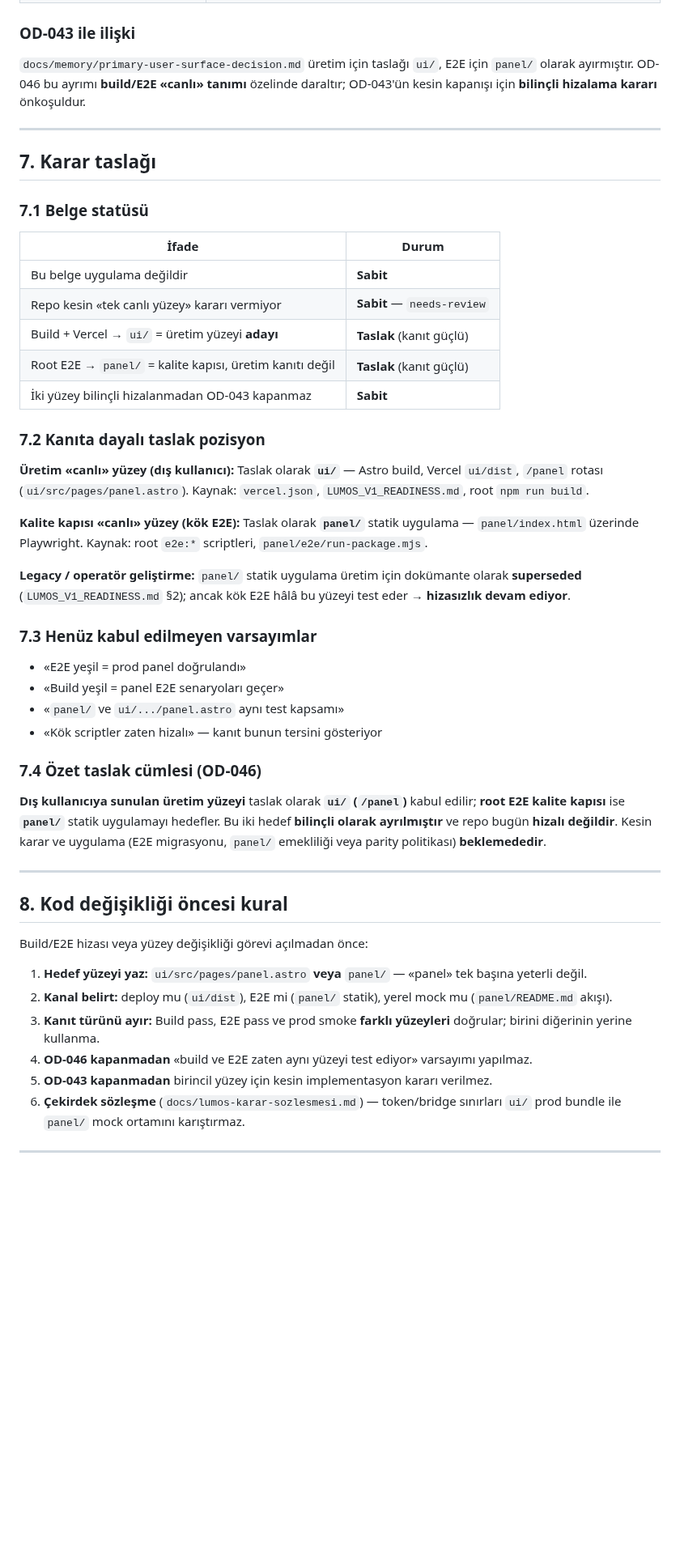
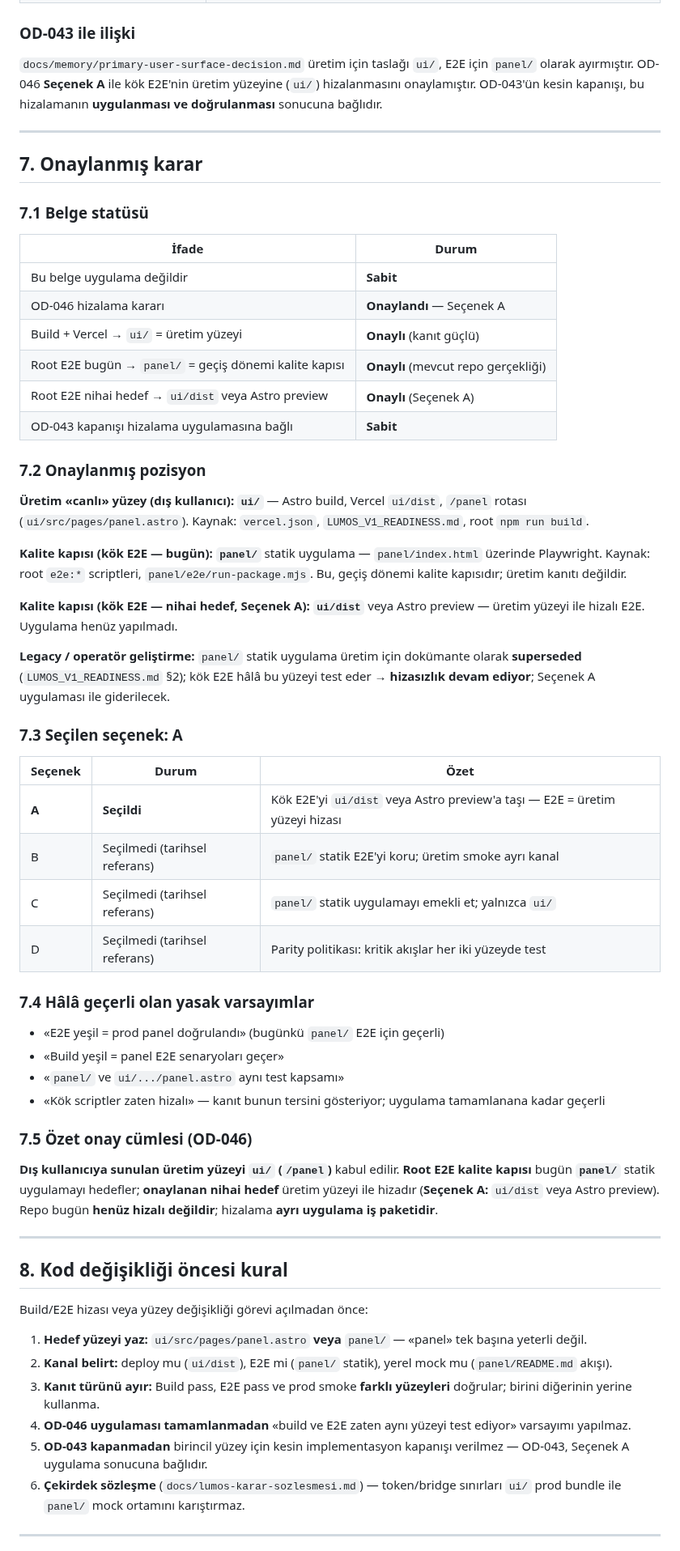
Before and after one commit to candasoz01-cmd/lumos-core, a Markdown page: docs/memory/build-e2e-surface-alignment-decision.md, the part around one of its changes. Shown at 81% size. Drawn GitHub-style; blank space fills up the shorter version.

```diff
--- a/docs/memory/build-e2e-surface-alignment-decision.md
+++ b/docs/memory/build-e2e-surface-alignment-decision.md
@@ -178,40 +179,52 @@ OD-046'nın çözmesi gereken kavram ayrımı:
 
 ### OD-043 ile ilişki
 
-`docs/memory/primary-user-surface-decision.md` üretim için taslağı `ui/`, E2E için `panel/` olarak ayırmıştır. OD-046 bu ayrımı **build/E2E «canlı» tanımı** özelinde daraltır; OD-043'ün kesin kapanışı için **bilinçli hizalama kararı** önkoşuldur.
+`docs/memory/primary-user-surface-decision.md` üretim için taslağı `ui/`, E2E için `panel/` olarak ayırmıştır. OD-046 **Seçenek A** ile kök E2E'nin üretim yüzeyine (`ui/`) hizalanmasını onaylamıştır. OD-043'ün kesin kapanışı, bu hizalamanın **uygulanması ve doğrulanması** sonucuna bağlıdır.
 
 ---
 
-## 7. Karar taslağı
+## 7. Onaylanmış karar
 
 ### 7.1 Belge statüsü
 
 | İfade | Durum |
 |-------|--------|
 | Bu belge uygulama değildir | **Sabit** |
-| Repo kesin «tek canlı yüzey» kararı vermiyor | **Sabit** — `needs-review` |
-| Build + Vercel → `ui/` = üretim yüzeyi **adayı** | **Taslak** (kanıt güçlü) |
-| Root E2E → `panel/` = kalite kapısı, üretim kanıtı değil | **Taslak** (kanıt güçlü) |
-| İki yüzey bilinçli hizalanmadan OD-043 kapanmaz | **Sabit** |
+| OD-046 hizalama kararı | **Onaylandı** — Seçenek A |
+| Build + Vercel → `ui/` = üretim yüzeyi | **Onaylı** (kanıt güçlü) |
+| Root E2E bugün → `panel/` = geçiş dönemi kalite kapısı | **Onaylı** (mevcut repo gerçekliği) |
+| Root E2E nihai hedef → `ui/dist` veya Astro preview | **Onaylı** (Seçenek A) |
+| OD-043 kapanışı hizalama uygulamasına bağlı | **Sabit** |
 
-### 7.2 Kanıta dayalı taslak pozisyon
+### 7.2 Onaylanmış pozisyon
 
-**Üretim «canlı» yüzey (dış kullanıcı):** Taslak olarak **`ui/`** — Astro build, Vercel `ui/dist`, `/panel` rotası (`ui/src/pages/panel.astro`). Kaynak: `vercel.json`, `LUMOS_V1_READINESS.md`, root `npm run build`.
+**Üretim «canlı» yüzey (dış kullanıcı):** **`ui/`** — Astro build, Vercel `ui/dist`, `/panel` rotası (`ui/src/pages/panel.astro`). Kaynak: `vercel.json`, `LUMOS_V1_READINESS.md`, root `npm run build`.
 
-**Kalite kapısı «canlı» yüzey (kök E2E):** Taslak olarak **`panel/`** statik uygulama — `panel/index.html` üzerinde Playwright. Kaynak: root `e2e:*` scriptleri, `panel/e2e/run-package.mjs`.
+**Kalite kapısı (kök E2E — bugün):** **`panel/`** statik uygulama — `panel/index.html` üzerinde Playwright. Kaynak: root `e2e:*` scriptleri, `panel/e2e/run-package.mjs`. Bu, geçiş dönemi kalite kapısıdır; üretim kanıtı değildir.
 
-**Legacy / operatör geliştirme:** `panel/` statik uygulama üretim için dokümante olarak **superseded** (`LUMOS_V1_READINESS.md` §2); ancak kök E2E hâlâ bu yüzeyi test eder → **hizasızlık devam ediyor**.
+**Kalite kapısı (kök E2E — nihai hedef, Seçenek A):** **`ui/dist`** veya Astro preview — üretim yüzeyi ile hizalı E2E. Uygulama henüz yapılmadı.
 
-### 7.3 Henüz kabul edilmeyen varsayımlar
+**Legacy / operatör geliştirme:** `panel/` statik uygulama üretim için dokümante olarak **superseded** (`LUMOS_V1_READINESS.md` §2); kök E2E hâlâ bu yüzeyi test eder → **hizasızlık devam ediyor**; Seçenek A uygulaması ile giderilecek.
 
-- «E2E yeşil = prod panel doğrulandı»
+### 7.3 Seçilen seçenek: A
+
+| Seçenek | Durum | Özet |
+|---------|--------|------|
+| **A** | **Seçildi** | Kök E2E'yi `ui/dist` veya Astro preview'a taşı — E2E = üretim yüzeyi hizası |
+| B | Seçilmedi (tarihsel referans) | `panel/` statik E2E'yi koru; üretim smoke ayrı kanal |
+| C | Seçilmedi (tarihsel referans) | `panel/` statik uygulamayı emekli et; yalnızca `ui/` |
+| D | Seçilmedi (tarihsel referans) | Parity politikası: kritik akışlar her iki yüzeyde test |
+
+### 7.4 Hâlâ geçerli olan yasak varsayımlar
+
+- «E2E yeşil = prod panel doğrulandı» (bugünkü `panel/` E2E için geçerli)
 - «Build yeşil = panel E2E senaryoları geçer»
 - «`panel/` ve `ui/.../panel.astro` aynı test kapsamı»
-- «Kök scriptler zaten hizalı» — kanıt bunun tersini gösteriyor
+- «Kök scriptler zaten hizalı» — kanıt bunun tersini gösteriyor; uygulama tamamlanana kadar geçerli
 
-### 7.4 Özet taslak cümlesi (OD-046)
+### 7.5 Özet onay cümlesi (OD-046)
 
-**Dış kullanıcıya sunulan üretim yüzeyi** taslak olarak **`ui/` (`/panel`)** kabul edilir; **root E2E kalite kapısı** ise **`panel/`** statik uygulamayı hedefler. Bu iki hedef **bilinçli olarak ayrılmıştır** ve repo bugün **hizalı değildir**. Kesin karar ve uygulama (E2E migrasyonu, `panel/` emekliliği veya parity politikası) **beklemededir**.
+**Dış kullanıcıya sunulan üretim yüzeyi** **`ui/` (`/panel`)** kabul edilir. **Root E2E kalite kapısı** bugün **`panel/`** statik uygulamayı hedefler; **onaylanan nihai hedef** üretim yüzeyi ile hizadır (**Seçenek A:** `ui/dist` veya Astro preview). Repo bugün **henüz hizalı değildir**; hizalama **ayrı uygulama iş paketidir**.
 
 ---
 
@@ -222,8 +235,8 @@ Build/E2E hizası veya yüzey değişikliği görevi açılmadan önce:
 1. **Hedef yüzeyi yaz:** `ui/src/pages/panel.astro` **veya** `panel/` — «panel» tek başına yeterli değil.
 2. **Kanal belirt:** deploy mu (`ui/dist`), E2E mi (`panel/` statik), yerel mock mu (`panel/README.md` akışı).
 3. **Kanıt türünü ayır:** Build pass, E2E pass ve prod smoke **farklı yüzeyleri** doğrular; birini diğerinin yerine kullanma.
-4. **OD-046 kapanmadan** «build ve E2E zaten aynı yüzeyi test ediyor» varsayımı yapılmaz.
-5. **OD-043 kapanmadan** birincil yüzey için kesin implementasyon kararı verilmez.
+4. **OD-046 uygulaması tamamlanmadan** «build ve E2E zaten aynı yüzeyi test ediyor» varsayımı yapılmaz.
+5. **OD-043 kapanmadan** birincil yüzey için kesin implementasyon kapanışı verilmez — OD-043, Seçenek A uygulama sonucuna bağlıdır.
 6. **Çekirdek sözleşme** (`docs/lumos-karar-sozlesmesi.md`) — token/bridge sınırları `ui/` prod bundle ile `panel/` mock ortamını karıştırmaz.
 
 ---
```
Also changed, not shown: other parts of docs/memory/build-e2e-surface-alignment-decision.md (+41 -35 lines).
